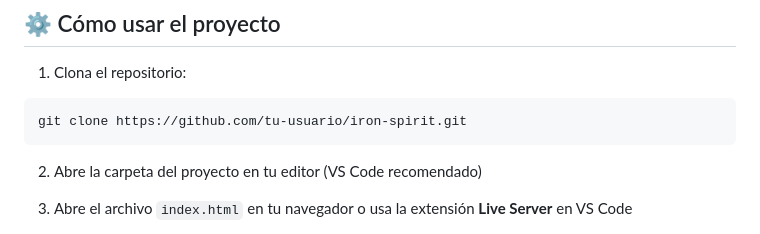
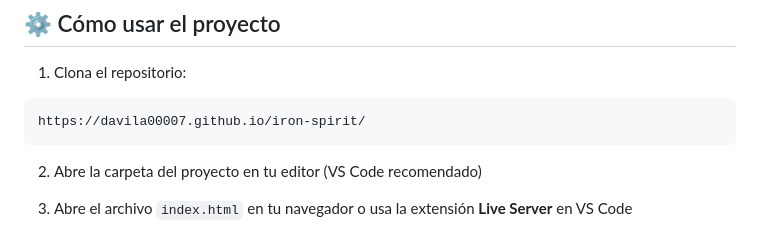
Before and after one commit to Davila00007/iron-spirit, a Markdown page: README.md, the part around the change. Drawn GitHub-style.

Commit message:
Update README with project details and usage

````diff
--- a/README.md
+++ b/README.md
@@ -62,7 +62,7 @@ iron-spirit/
 
 1. Clona el repositorio:
 ```bash
-git clone https://github.com/tu-usuario/iron-spirit.git
+https://davila00007.github.io/iron-spirit/
 ```
 
 2. Abre la carpeta del proyecto en tu editor (VS Code recomendado)
````
